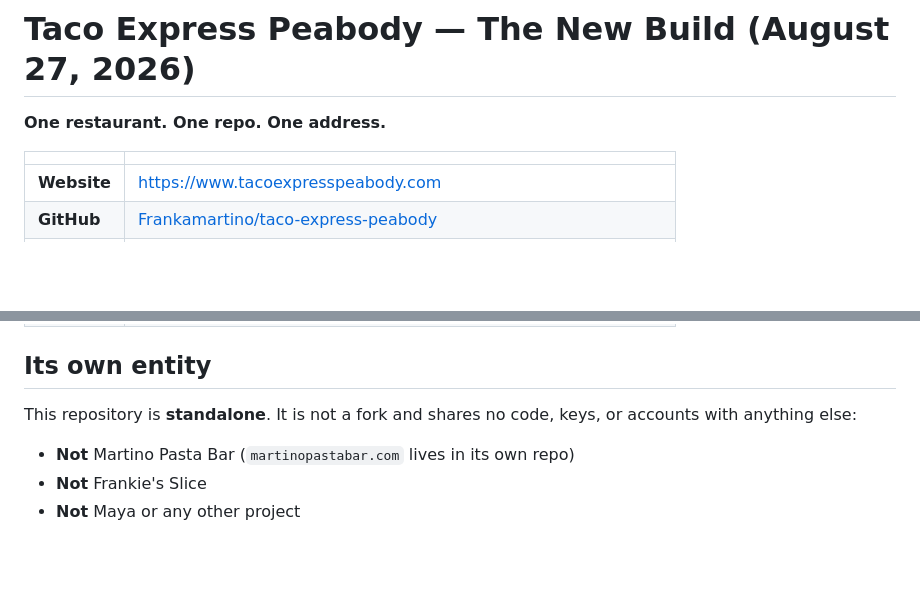
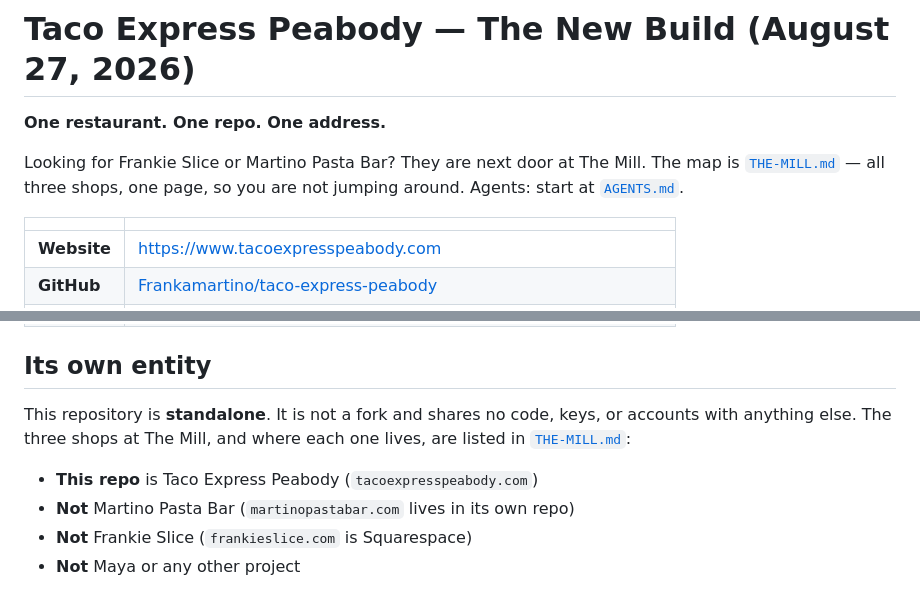
Before and after one commit to Frankamartino/taco-express-peabody, a Markdown page: README.md, 2 parts joined by grey strips. Drawn GitHub-style; blank space fills up the shorter version.

```diff
--- a/README.md
+++ b/README.md
@@ -1,6 +1,10 @@
 # Taco Express Peabody — The New Build (August 27, 2026)
 
 **One restaurant. One repo. One address.**
+
+Looking for Frankie Slice or Martino Pasta Bar? They are next door at The Mill.
+The map is [`THE-MILL.md`](THE-MILL.md) — all three shops, one page, so you are
+not jumping around. Agents: start at [`AGENTS.md`](AGENTS.md).
 
 | | |
 |---|---|
@@ -14,10 +18,12 @@
 ## Its own entity
 
 This repository is **standalone**. It is not a fork and shares no code, keys, or
-accounts with anything else:
+accounts with anything else. The three shops at The Mill, and where each one
+lives, are listed in [`THE-MILL.md`](THE-MILL.md):
 
+- **This repo** is Taco Express Peabody (`tacoexpresspeabody.com`)
 - **Not** Martino Pasta Bar (`martinopastabar.com` lives in its own repo)
-- **Not** Frankie's Slice
+- **Not** Frankie Slice (`frankieslice.com` is Squarespace)
 - **Not** Maya or any other project
 
 The **only** shared thing is physical: kitchen tickets print on the same Star
```
Also changed, not shown: AGENTS.md (added, +22 -0 lines), THE-MILL.md (added, +64 -0 lines).
